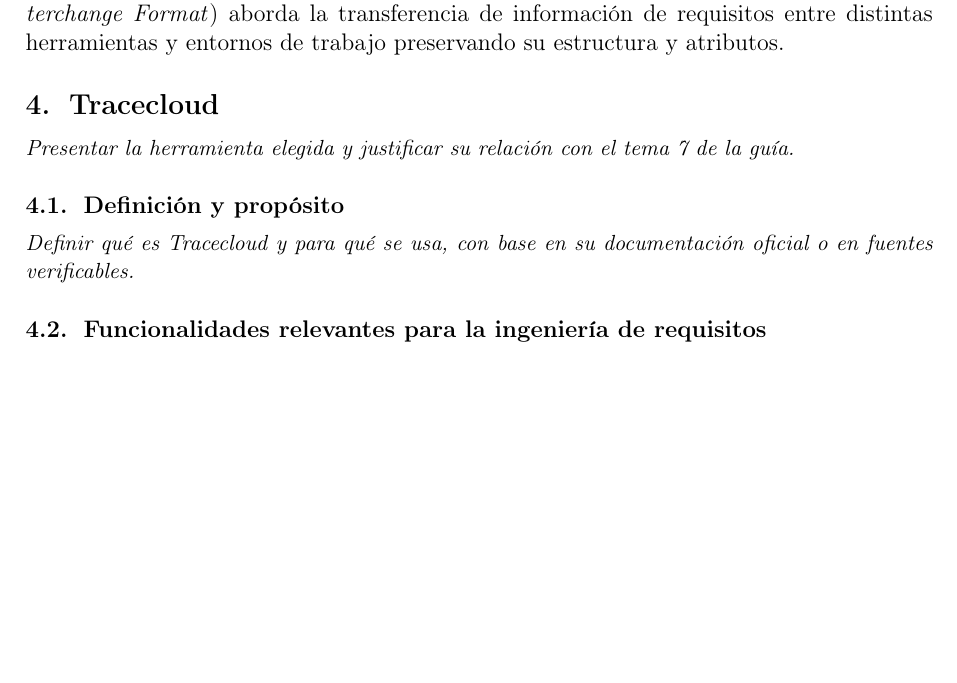
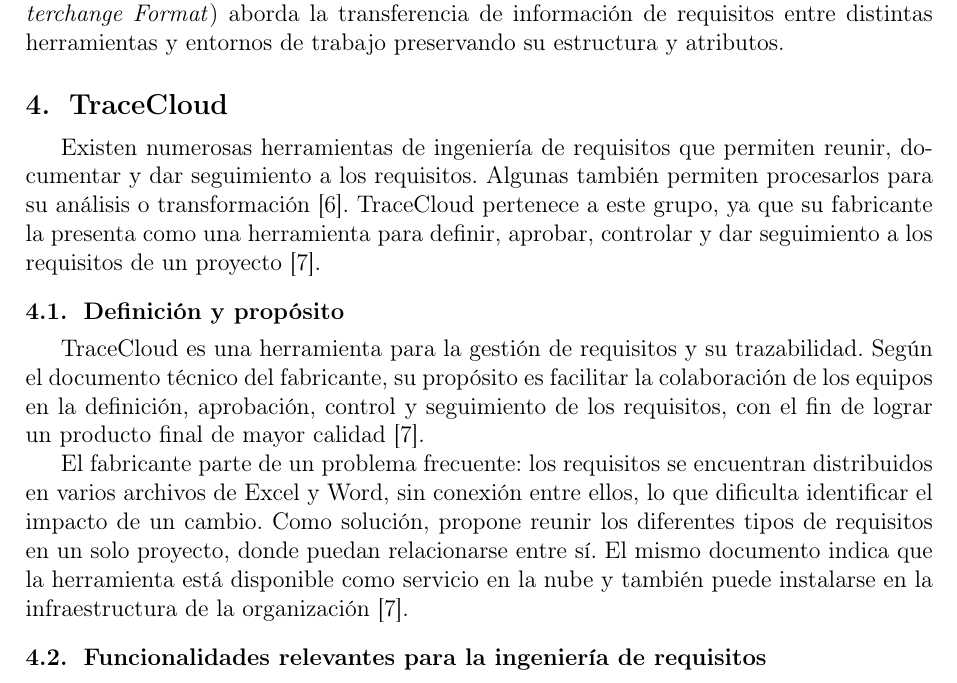
Before and after one commit to Erick-Alvia/ISR401-AALM, a LaTeX document (EXP-01/main.tex): part of page 5 of 7, cut so that both start at the same text, the shorter picture padded with empty space. Compiled offline with pdfLaTeX.

Commit message:
Añade descripcion de TraceCloud

```diff
--- a/EXP-01/main.tex
+++ b/EXP-01/main.tex
@@ -120,11 +120,15 @@
 
 Por su parte, el \textbf{intercambio de requisitos mediante ReqIF} (\textit{Requirements Interchange Format}) aborda la transferencia de información de requisitos entre distintas herramientas y entornos de trabajo preservando su estructura y atributos.
 
-\section{Tracecloud}
-\indic{Presentar la herramienta elegida y justificar su relación con el tema 7 de la guía.}
+\section{TraceCloud}
+
+Existen numerosas herramientas de ingeniería de requisitos que permiten reunir, documentar y dar seguimiento a los requisitos. Algunas también permiten procesarlos para su análisis o transformación \cite{ozkaya2023}. TraceCloud pertenece a este grupo, ya que su fabricante la presenta como una herramienta para definir, aprobar, controlar y dar seguimiento a los requisitos de un proyecto \cite{priya2020}.
 
 \subsection{Definición y propósito}
-\indic{Definir qué es Tracecloud y para qué se usa, con base en su documentación oficial o en fuentes verificables.}
+
+TraceCloud es una herramienta para la gestión de requisitos y su trazabilidad. Según el documento técnico del fabricante, su propósito es facilitar la colaboración de los equipos en la definición, aprobación, control y seguimiento de los requisitos, con el fin de lograr un producto final de mayor calidad \cite{priya2020}.
+
+El fabricante parte de un problema frecuente: los requisitos se encuentran distribuidos en varios archivos de Excel y Word, sin conexión entre ellos, lo que dificulta identificar el impacto de un cambio. Como solución, propone reunir los diferentes tipos de requisitos en un solo proyecto, donde puedan relacionarse entre sí. El mismo documento indica que la herramienta está disponible como servicio en la nube y también puede instalarse en la infraestructura de la organización \cite{priya2020}.
 
 \subsection{Funcionalidades relevantes para la ingeniería de requisitos}
 \indic{Enumerar las funciones útiles para la IR (gestión, trazabilidad, intercambio) que se hayan comprobado en la herramienta.}
```
